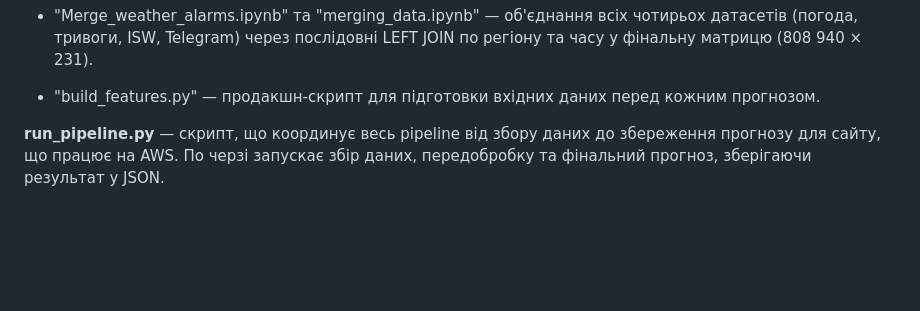
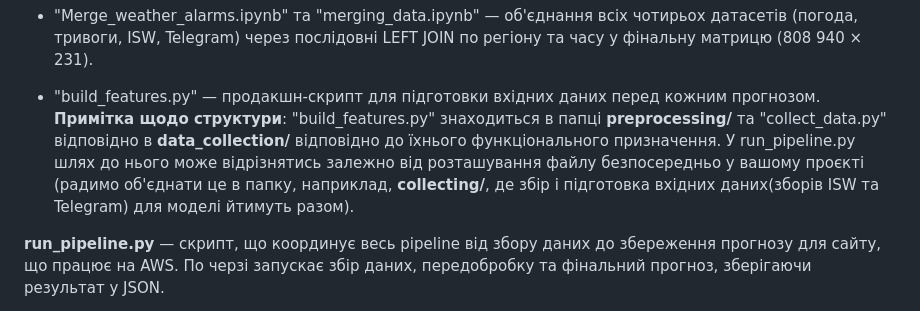
Before and after one commit to aza-am/air-raid-predictor, a Markdown page: README.md, the part around the change. Rendered like a GitHub page; blank space fills up the shorter version.

```diff
--- a/README.md
+++ b/README.md
@@ -15,6 +15,7 @@
 - "Merge_weather_alarms.ipynb" та "merging_data.ipynb" — об'єднання всіх чотирьох датасетів (погода, тривоги, ISW, Telegram) через послідовні LEFT JOIN по регіону та часу у фінальну матрицю (808 940 × 231).
 
 - "build_features.py" — продакшн-скрипт для підготовки вхідних даних перед кожним прогнозом.
+**Примітка щодо структури**: "build_features.py" знаходиться в папці **preprocessing/** та "collect_data.py" відповідно в **data_collection/** відповідно до їхнього функціонального призначення. У run_pipeline.py шлях до нього може відрізнятись залежно від розташування файлу безпосередньо у вашому проєкті (радимо об'єднати це в папку, наприклад, **collecting/**, де збір і підготовка вхідних даних(зборів ISW та Telegram) для моделі йтимуть разом).
 
 **run_pipeline.py** — скрипт, що координує весь pipeline від збору даних до збереження прогнозу для сайту, що працює на AWS. По черзі запускає збір даних, передобробку та фінальний прогноз, зберігаючи результат у JSON.
 
```
